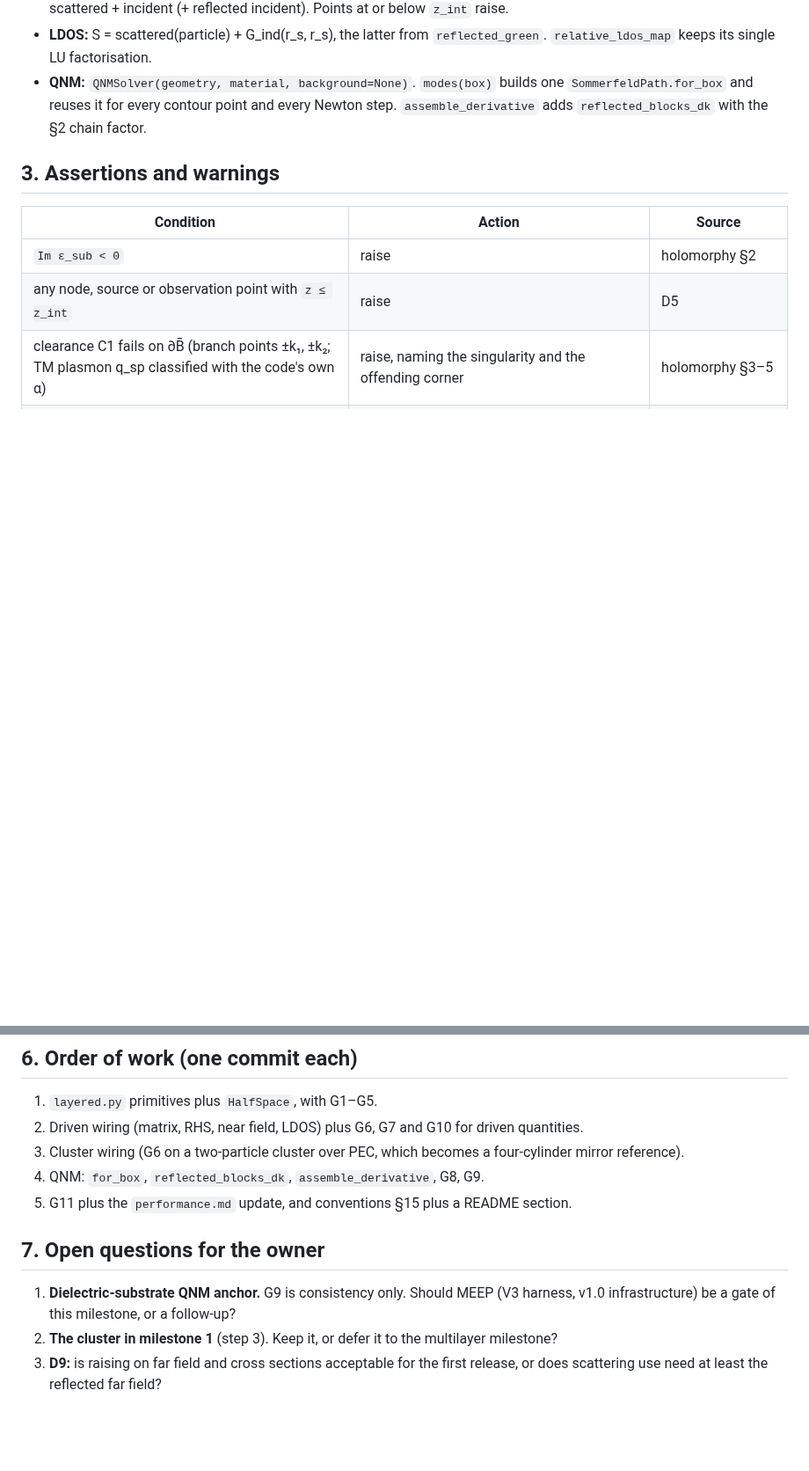
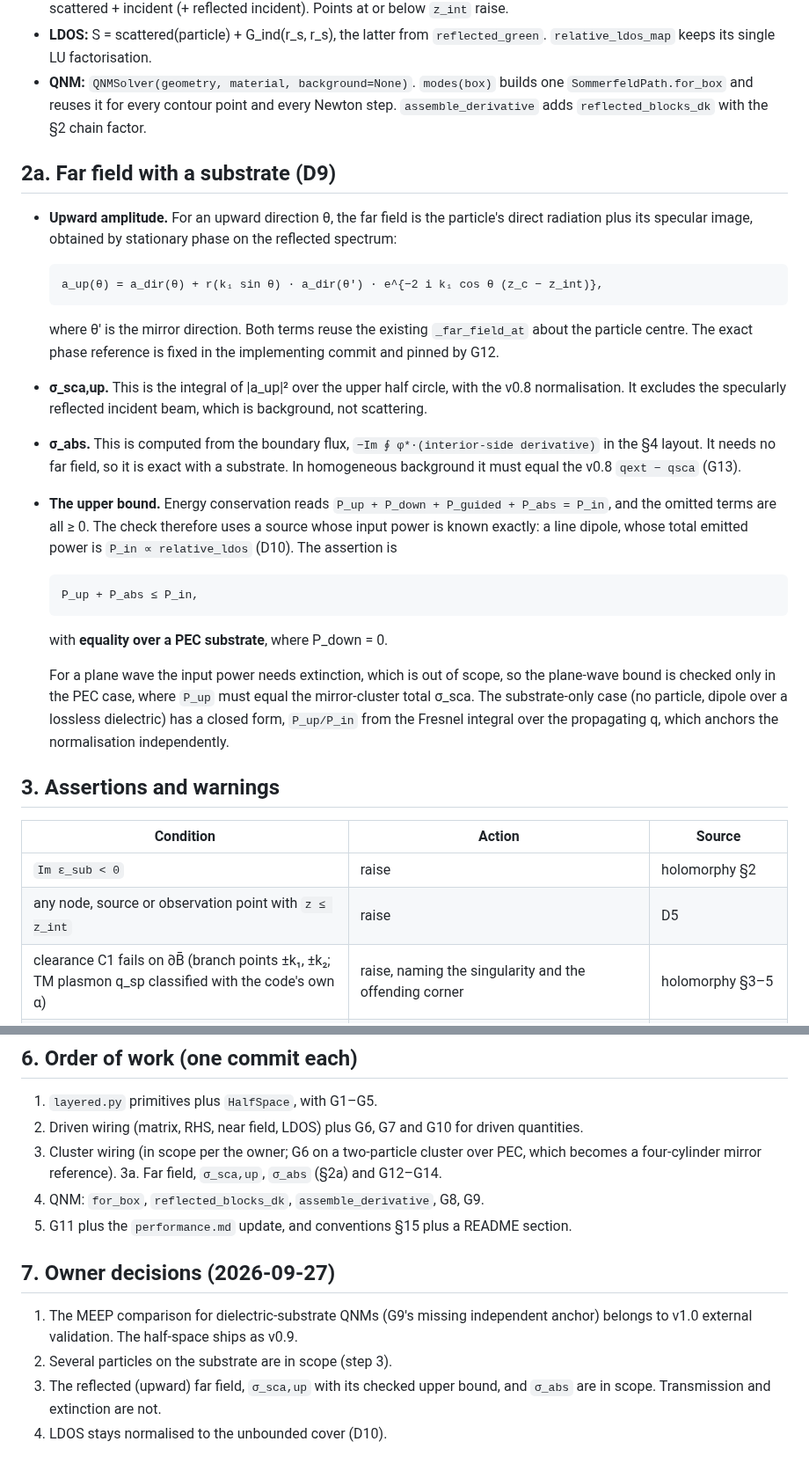
Before and after one commit to claudio-sc/pysie2d, a Markdown page: docs/design/layered-spec.md, 2 parts joined by grey strips. Shown at 88% size. Drawn GitHub-style; blank space fills up the shorter version.

Commit message:
docs: v0.9 half-space scope, owner decisions and roadmap

```diff
--- a/docs/design/layered-spec.md
+++ b/docs/design/layered-spec.md
@@ -68,6 +70,39 @@ named module constants, each with a comment giving the measurement behind it.
   Newton step. `assemble_derivative` adds `reflected_blocks_dk` with the §2 chain
   factor.
 
+## 2a. Far field with a substrate (D9)
+
+- **Upward amplitude.** For an upward direction θ, the far field is the particle's
+  direct radiation plus its specular image, obtained by stationary phase on the
+  reflected spectrum:
+
+      a_up(θ) = a_dir(θ) + r(k₁ sin θ) · a_dir(θ') · e^{−2 i k₁ cos θ (z_c − z_int)},
+
+  where θ' is the mirror direction. Both terms reuse the existing `_far_field_at`
+  about the particle centre. The exact phase reference is fixed in the
+  implementing commit and pinned by G12.
+- **σ_sca,up.** This is the integral of |a_up|² over the upper half circle, with
+  the v0.8 normalisation. It excludes the specularly reflected incident beam,
+  which is background, not scattering.
+- **σ_abs.** This is computed from the boundary flux, `−Im ∮ φ*·(interior-side
+  derivative)` in the §4 layout. It needs no far field, so it is exact with a
+  substrate. In homogeneous background it must equal the v0.8 `qext − qsca`
+  (G13).
+- **The upper bound.** Energy conservation reads
+  `P_up + P_down + P_guided + P_abs = P_in`, and the omitted terms are all ≥ 0.
+  The check therefore uses a source whose input power is known exactly: a line
+  dipole, whose total emitted power is `P_in ∝ relative_ldos` (D10). The assertion is
+
+      P_up + P_abs ≤ P_in,
+
+  with **equality over a PEC substrate**, where P_down = 0.
+
+  For a plane wave the input power needs extinction, which is out of scope, so the
+  plane-wave bound is checked only in the PEC case, where `P_up` must equal the
+  mirror-cluster total σ_sca. The substrate-only case (no particle, dipole over a
+  lossless dielectric) has a closed form, `P_up/P_in` from the Fresnel integral
+  over the propagating q, which anchors the normalisation independently.
+
 ## 3. Assertions and warnings
 
 | Condition | Action | Source |
@@ -117,16 +155,17 @@ Also recorded there:
 1. `layered.py` primitives plus `HalfSpace`, with G1–G5.
 2. Driven wiring (matrix, RHS, near field, LDOS) plus G6, G7 and G10 for driven
    quantities.
-3. Cluster wiring (G6 on a two-particle cluster over PEC, which becomes a
-   four-cylinder mirror reference).
+3. Cluster wiring (in scope per the owner; G6 on a two-particle cluster over PEC,
+   which becomes a four-cylinder mirror reference).
+3a. Far field, `σ_sca,up`, `σ_abs` (§2a) and G12–G14.
 4. QNM: `for_box`, `reflected_blocks_dk`, `assemble_derivative`, G8, G9.
 5. G11 plus the `performance.md` update, and conventions §15 plus a README section.
 
-## 7. Open questions for the owner
+## 7. Owner decisions (2026-09-27)
 
-1. **Dielectric-substrate QNM anchor.** G9 is consistency only. Should MEEP (V3
-   harness, v1.0 infrastructure) be a gate of this milestone, or a follow-up?
-2. **The cluster in milestone 1** (step 3). Keep it, or defer it to the multilayer
-   milestone?
-3. **D9:** is raising on far field and cross sections acceptable for the first
-   release, or does scattering use need at least the reflected far field?
+1. The MEEP comparison for dielectric-substrate QNMs (G9's missing independent
+   anchor) belongs to v1.0 external validation. The half-space ships as v0.9.
+2. Several particles on the substrate are in scope (step 3).
+3. The reflected (upward) far field, `σ_sca,up` with its checked upper bound, and
+   `σ_abs` are in scope. Transmission and extinction are not.
+4. LDOS stays normalised to the unbounded cover (D10).
```
Also changed, not shown: other parts of docs/design/layered-spec.md (+11 -6 lines), CLAUDE.md (+14 -2 lines).
